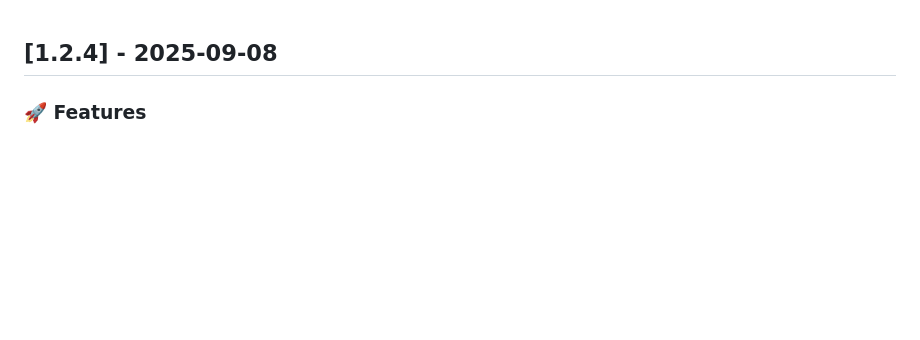
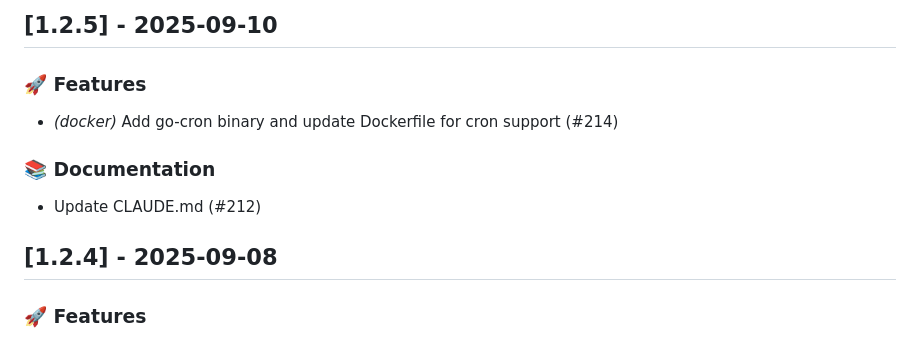
Before and after one commit to lwshen/vault-hub, a Markdown page: CHANGELOG.md, the part around the change. Rendered like a GitHub page; blank space fills up the shorter version.

Commit message:
chore(release): update CHANGELOG.md for v1.2.5 (#217)

```diff
--- a/CHANGELOG.md
+++ b/CHANGELOG.md
@@ -1,3 +1,12 @@
+## [1.2.5] - 2025-09-10
+
+### 🚀 Features
+
+- *(docker)* Add go-cron binary and update Dockerfile for cron support (#214)
+
+### 📚 Documentation
+
+- Update CLAUDE.md (#212)
 ## [1.2.4] - 2025-09-08
 
 ### 🚀 Features
```
